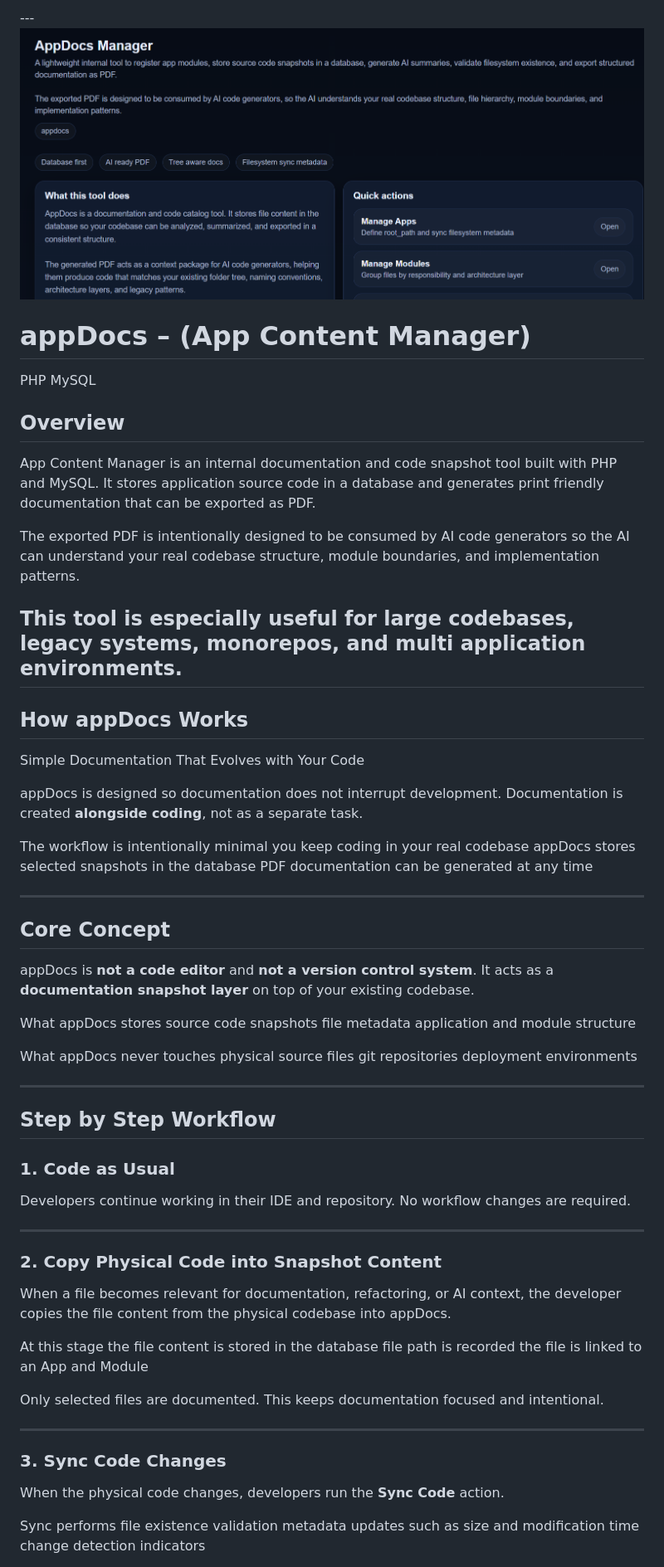
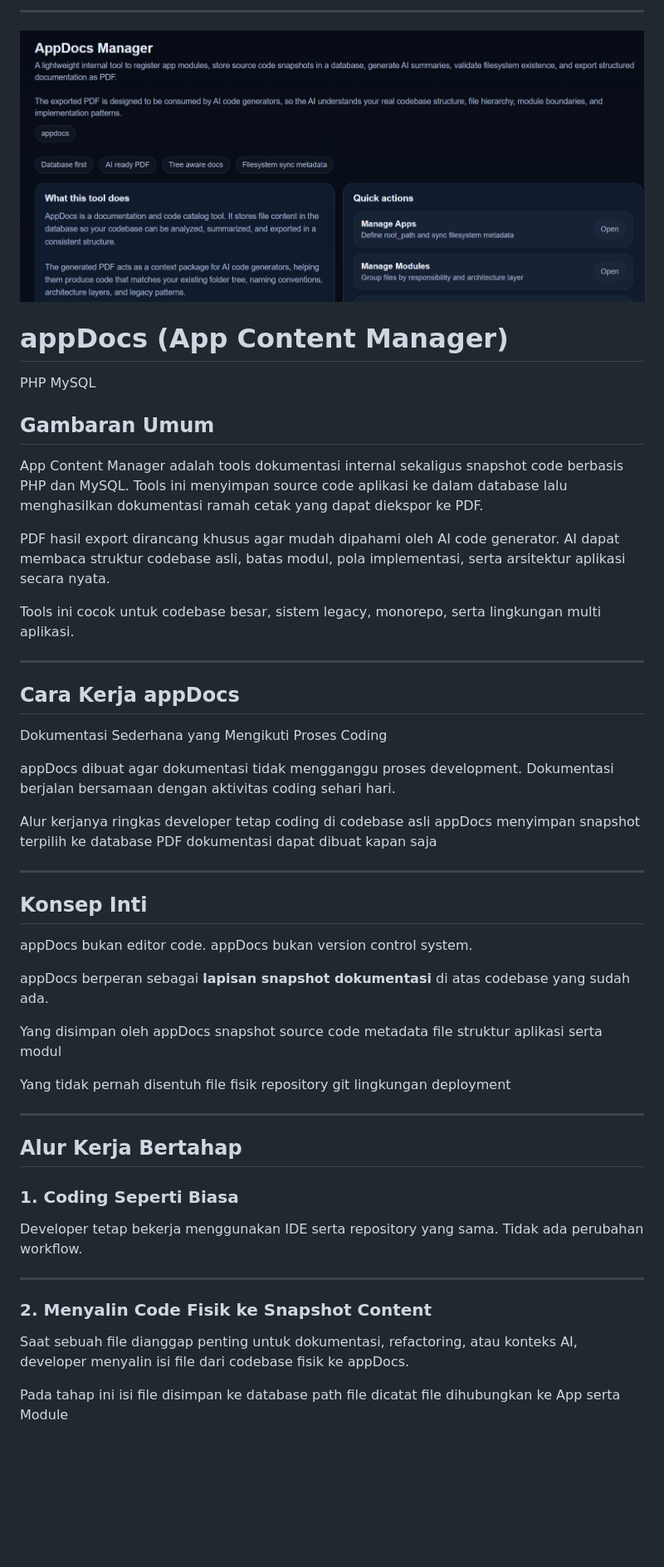
Before and after one commit to kukuhtw/appdocs, a Markdown page: README_IDN.md, the part around one of its changes. Shown at 83% size. Drawn GitHub-style; blank space fills up the shorter version.

```diff
--- a/README_IDN.md
+++ b/README_IDN.md
@@ -1,81 +1,69 @@
 
+---
 
----![App Content Manager Screenshot](1.png)
+![App Content Manager Screenshot](1.png)
 
-
-# appDocs – (App Content Manager)
+# appDocs (App Content Manager)
 
 PHP MySQL
 
-## Overview
+## Gambaran Umum
 
-App Content Manager is an internal documentation and code snapshot tool built with PHP and MySQL. It stores application source code in a database and generates print friendly documentation that can be exported as PDF.
+App Content Manager adalah tools dokumentasi internal sekaligus snapshot code berbasis PHP dan MySQL. Tools ini menyimpan source code aplikasi ke dalam database lalu menghasilkan dokumentasi ramah cetak yang dapat diekspor ke PDF.
 
-The exported PDF is intentionally designed to be consumed by AI code generators so the AI can understand your real codebase structure, module boundaries, and implementation patterns.
+PDF hasil export dirancang khusus agar mudah dipahami oleh AI code generator. AI dapat membaca struktur codebase asli, batas modul, pola implementasi, serta arsitektur aplikasi secara nyata.
 
-This tool is especially useful for large codebases, legacy systems, monorepos, and multi application environments.
----
-
-## How appDocs Works
-
-Simple Documentation That Evolves with Your Code
-
-appDocs is designed so documentation does not interrupt development.
-Documentation is created **alongside coding**, not as a separate task.
-
-The workflow is intentionally minimal
-you keep coding in your real codebase
-appDocs stores selected snapshots in the database
-PDF documentation can be generated at any time
+Tools ini cocok untuk codebase besar, sistem legacy, monorepo, serta lingkungan multi aplikasi.
 
 ---
 
-## Core Concept
+## Cara Kerja appDocs
 
-appDocs is **not a code editor** and **not a version control system**.
-It acts as a **documentation snapshot layer** on top of your existing codebase.
+Dokumentasi Sederhana yang Mengikuti Proses Coding
 
-What appDocs stores
-source code snapshots
-file metadata
-application and module structure
+appDocs dibuat agar dokumentasi tidak mengganggu proses development. Dokumentasi berjalan bersamaan dengan aktivitas coding sehari hari.
 
-What appDocs never touches
-physical source files
-git repositories
-deployment environments
+Alur kerjanya ringkas
+developer tetap coding di codebase asli
+appDocs menyimpan snapshot terpilih ke database
+PDF dokumentasi dapat dibuat kapan saja
 
 ---
 
-## Step by Step Workflow
+## Konsep Inti
 
-### 1. Code as Usual
+appDocs bukan editor code.
+appDocs bukan version control system.
 
-Developers continue working in their IDE and repository.
-No workflow changes are required.
+appDocs berperan sebagai **lapisan snapshot dokumentasi** di atas codebase yang sudah ada.
+
+Yang disimpan oleh appDocs
+snapshot source code
+metadata file
+struktur aplikasi serta modul
+
+Yang tidak pernah disentuh
+file fisik
+repository git
+lingkungan deployment
 
 ---
 
-### 2. Copy Physical Code into Snapshot Content
+## Alur Kerja Bertahap
 
-When a file becomes relevant for documentation, refactoring, or AI context, the developer copies the file content from the physical codebase into appDocs.
+### 1. Coding Seperti Biasa
 
-At this stage
-the file content is stored in the database
-file path is recorded
-the file is linked to an App and Module
-
-Only selected files are documented.
-This keeps documentation focused and intentional.
+Developer tetap bekerja menggunakan IDE serta repository yang sama.
+Tidak ada perubahan workflow.
 
 ---
 
-### 3. Sync Code Changes
+### 2. Menyalin Code Fisik ke Snapshot Content
 
-When the physical code changes, developers run the **Sync Code** action.
+Saat sebuah file dianggap penting untuk dokumentasi, refactoring, atau konteks AI, developer menyalin isi file dari codebase fisik ke appDocs.
 
-Sync performs
-file existence validation
-metadata updates such as size and modification time
-change detection indicators
+Pada tahap ini
+isi file disimpan ke database
+path file dicatat
+file dihubungkan ke App serta Module
 
```
Also changed, not shown: other parts of README_IDN.md (+166 -158 lines).
